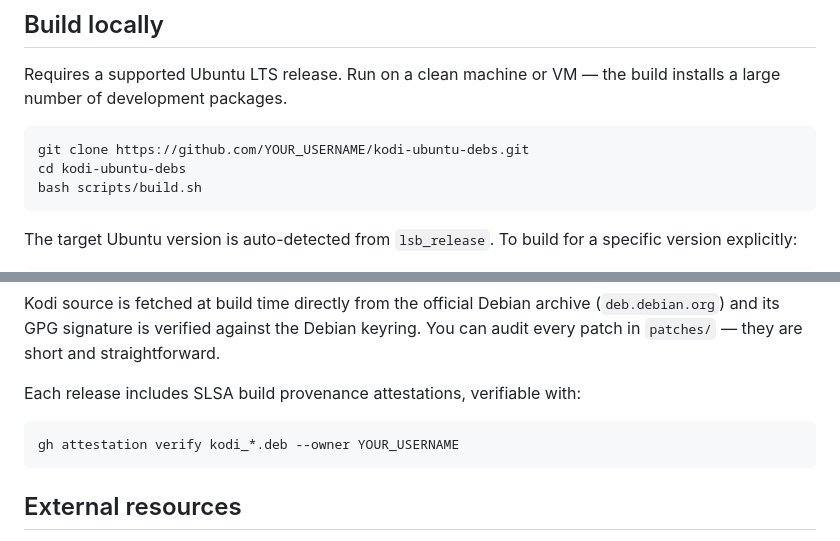
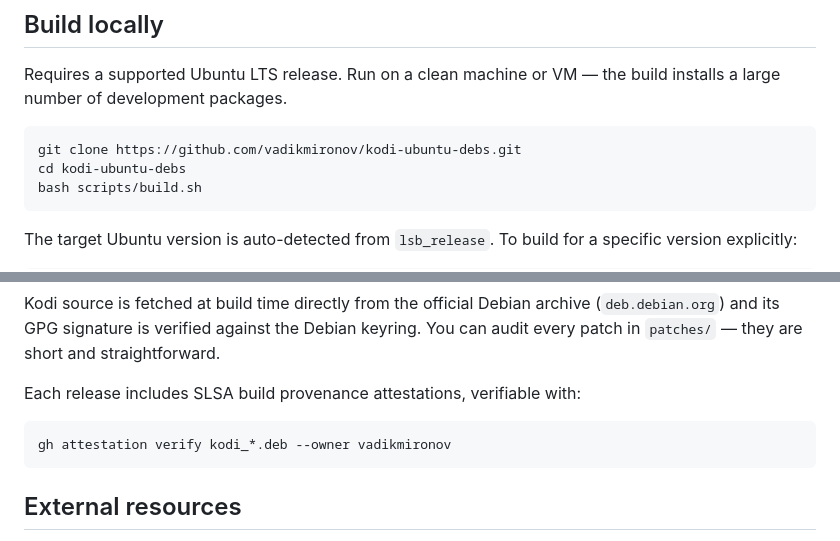
Before and after one commit to vadikmironov/kodi-ubuntu-debs, a Markdown page: README.md, 2 parts joined by grey strips. Rendered like a GitHub page.

Commit message:
README: replace YOUR_USERNAME placeholders with actual repo owner
The clone URL and the gh attestation verify command shipped with a
literal YOUR_USERNAME, so copy-pasting them failed. Point both at
vadikmironov.

Co-Authored-By: Claude Opus 4.7 (1M context) <noreply@anthropic.com>

````diff
--- a/README.md
+++ b/README.md
@@ -56,7 +56,7 @@ sudo apt -f install
 Requires a supported Ubuntu LTS release. Run on a clean machine or VM — the build installs a large number of development packages.
 
 ```bash
-git clone https://github.com/YOUR_USERNAME/kodi-ubuntu-debs.git
+git clone https://github.com/vadikmironov/kodi-ubuntu-debs.git
 cd kodi-ubuntu-debs
 bash scripts/build.sh
 ```
@@ -151,7 +151,7 @@ Kodi source is fetched at build time directly from the official Debian archive (
 Each release includes SLSA build provenance attestations, verifiable with:
 
 ```bash
-gh attestation verify kodi_*.deb --owner YOUR_USERNAME
+gh attestation verify kodi_*.deb --owner vadikmironov
 ```
 
 ## External resources
````
